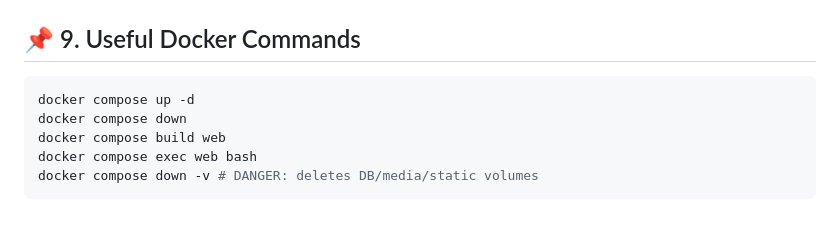
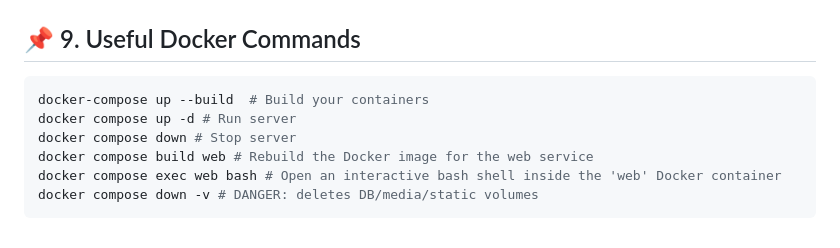
Before and after one commit to Hakobyan1994/Videoflix_Backend, a Markdown page: README.md, the part around the change. GitHub-like rendering.

````diff
--- a/README.md
+++ b/README.md
@@ -298,9 +298,10 @@ DEFAULT_FROM_EMAIL=default_from_email
 ## 📌 9. Useful Docker Commands
 
 ```bash
-docker compose up -d
-docker compose down
-docker compose build web
-docker compose exec web bash
+docker-compose up --build  # Build your containers
+docker compose up -d # Run server
+docker compose down # Stop server
+docker compose build web # Rebuild the Docker image for the web service
+docker compose exec web bash # Open an interactive bash shell inside the 'web' Docker container
 docker compose down -v # DANGER: deletes DB/media/static volumes
 ```
````
